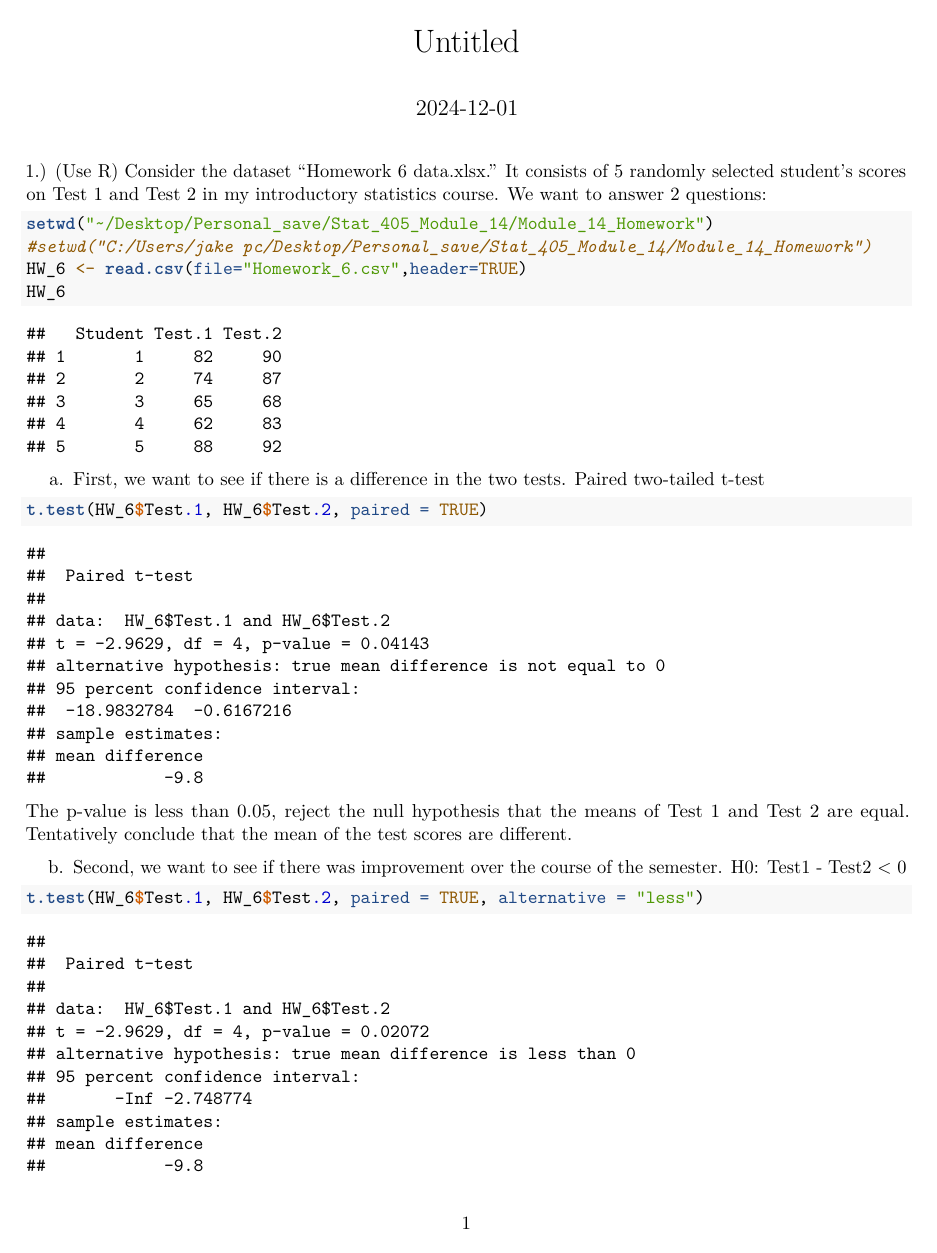
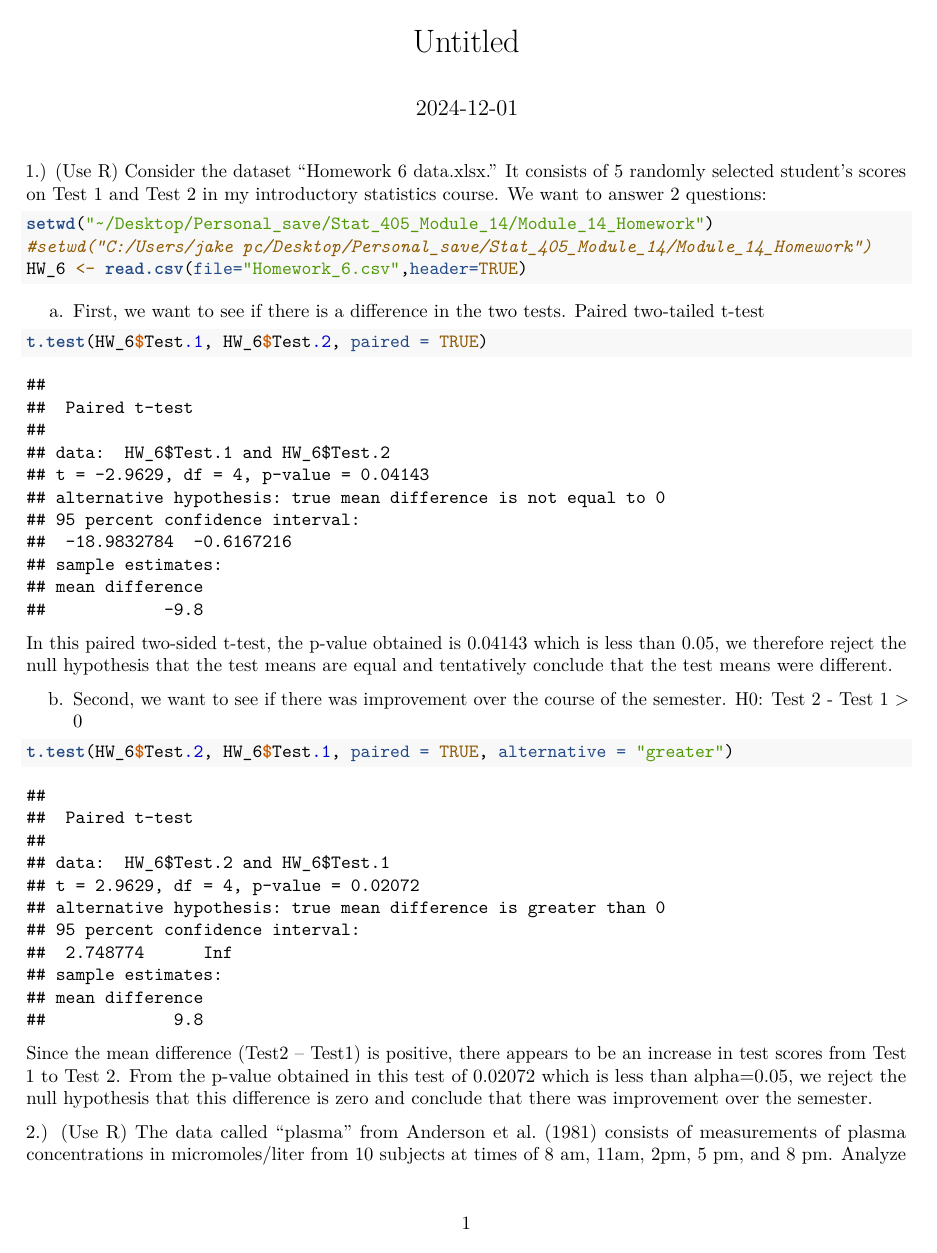
Before and after one commit to Jacob-J-Richards/Personal_save, an R Markdown document (Stat_405_Module_14/Module_14_Homework/Module_14_Homework.Rmd): page 1 of 12 before the commit and page 1 of 10 after it. The pictures show the output file Stat_405_Module_14/Module_14_Homework/Module_14_Homework.pdf that the author committed with the source.

Commit message:
done turned in

````diff
--- a/Stat_405_Module_14/Module_14_Homework/Module_14_Homework.Rmd
+++ b/Stat_405_Module_14/Module_14_Homework/Module_14_Homework.Rmd
@@ -1,9 +1,9 @@
 ---
 title: "Untitled"
 output:
+  pdf_document: default
+  html_document: default
   word_document: default
-  html_document: default
-  pdf_document: default
 date: "2024-12-01"
 editor_options:
   markdown:
@@ -15,8 +15,8 @@ editor_options:
 introductory statistics course. We want to answer 2 questions:
 
 ```{r}
-#setwd("~/Desktop/Personal_save/Stat_405_Module_14/Module_14_Homework")
-setwd("C:/Users/jake pc/Desktop/Personal_save/Stat_405_Module_14/Module_14_Homework")
+setwd("~/Desktop/Personal_save/Stat_405_Module_14/Module_14_Homework")
+#setwd("C:/Users/jake pc/Desktop/Personal_save/Stat_405_Module_14/Module_14_Homework")
 HW_6 <- read.csv(file="Homework_6.csv",header=TRUE)
 ```
 
@@ -86,29 +86,25 @@ that each groups mean is not different from the 8am groups mean and
 therefore conclude that the different groups means are not different
 from each other,
 
-+----------------------+----------------------+-----------------------+
-| Group                | H0:                  | P-value               |
-+======================+======================+=======================+
-| ```                  | H0: 8am group mean - | ```                   |
-| time11am             | 11 am group mean = 0 | 0.269 > .             |
-| ```                  |                      | 05, fail to reject H0 |
-|                      |                      | ```                   |
-+----------------------+----------------------+-----------------------+
-| ```                  | H0: 8am group mean - | ```                   |
-| time2pm              | 2 pm group mean = 0  | 0.831 > .             |
-| ```                  |                      | 05, fail to reject H0 |
-|                      |                      | ```                   |
-+----------------------+----------------------+-----------------------+
-| ```                  | H0: 8am group mean - | ```                   |
-| time5pm              | 5 pm group mean = 0  | 0.110  > .            |
-| ```                  |                      | 05, fail to reject H0 |
-|                      |                      | ```                   |
-+----------------------+----------------------+-----------------------+
-| ```                  | H0: 8am group mean - | ```                   |
-| time8pm              | 8 pm group mean = 0  | 0.887 > .             |
-| ```                  |                      | 05, fail to reject H0 |
-|                      |                      | ```                   |
-+----------------------+----------------------+-----------------------+
++-----------+-----------------------+------------------------------------------+
+| Group     | H0:                   | P-value                                  |
++===========+=======================+==========================================+
+| time11am  | H0: 8am group mean -  | ```                                      |
+|           | 11 am group mean = 0  | 0.269 > .05, fail to reject H0           |
+|           |                       | ```                                      |
++-----------+-----------------------+------------------------------------------+
+| time2pm   | H0: 8am group mean -  | ```                                      |
+|           | 2 pm group mean = 0   | 0.831 > .05, fail to reject H0           |
+|           |                       | ```                                      |
++-----------+-----------------------+------------------------------------------+
+| time5pm   | H0: 8am group mean -  | ```                                      |
+|           | 5 pm group mean = 0   | 0.110  > .05, fail to reject H0          |
+|           |                       | ```                                      |
++-----------+-----------------------+------------------------------------------+
+| time8pm   | H0: 8am group mean -  | ```                                      |
+|           | 8 pm group mean = 0   | 0.887 > .05, fail to reject H0           |
+|           |                       | ```                                      |
++-----------+-----------------------+------------------------------------------+
 
 finally, therefore we conclude there is not a difference in blood plasma
 levels at different times of the day
````
Also changed, not shown: Stat_405_Module_14/Module_14_Homework/Module_14_Homework.pdf, Stat_405_Module_14/Module_14_Homework/Module_14_Homework.tex (deleted), Stat_405_Module_14/Module_14_Homework/Module_14_Homework.Rmd (22 more changed lines), 2 other files.
